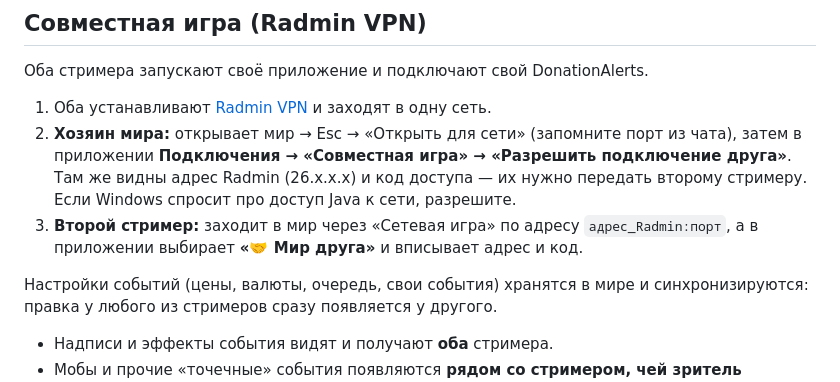
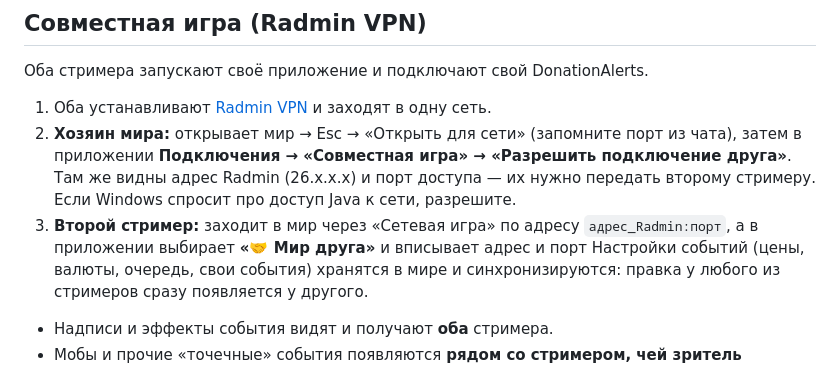
Before and after one commit to jangofett158-ops/baranus-chaos, a Markdown page: README.md, the part around the change. Drawn GitHub-style.

Commit message:
Clarify connection steps for streamers using Radmin VPN
Updated instructions for connecting to the game with Radmin VPN, clarifying the access port and addressing.

```diff
--- a/README.md
+++ b/README.md
@@ -42,9 +42,8 @@ rcon.password=длинный_пароль
 Оба стримера запускают своё приложение и подключают свой DonationAlerts.
 
 1. Оба устанавливают [Radmin VPN](https://www.radmin-vpn.com/ru/) и заходят в одну сеть.
-2. **Хозяин мира:** открывает мир → Esc → «Открыть для сети» (запомните порт из чата), затем в приложении **Подключения → «Совместная игра» → «Разрешить подключение друга»**. Там же видны адрес Radmin (26.x.x.x) и код доступа — их нужно передать второму стримеру. Если Windows спросит про доступ Java к сети, разрешите.
-3. **Второй стример:** заходит в мир через «Сетевая игра» по адресу `адрес_Radmin:порт`, а в приложении выбирает **«🤝 Мир друга»** и вписывает адрес и код.
-
+2. **Хозяин мира:** открывает мир → Esc → «Открыть для сети» (запомните порт из чата), затем в приложении **Подключения → «Совместная игра» → «Разрешить подключение друга»**. Там же видны адрес Radmin (26.x.x.x) и порт доступа — их нужно передать второму стримеру. Если Windows спросит про доступ Java к сети, разрешите.
+3. **Второй стример:** заходит в мир через «Сетевая игра» по адресу `адрес_Radmin:порт`, а в приложении выбирает **«🤝 Мир друга»** и вписывает адрес и порт
 Настройки событий (цены, валюты, очередь, свои события) хранятся в мире и синхронизируются: правка у любого из стримеров сразу появляется у другого.
 
 - Надписи и эффекты события видят и получают **оба** стримера.
```
